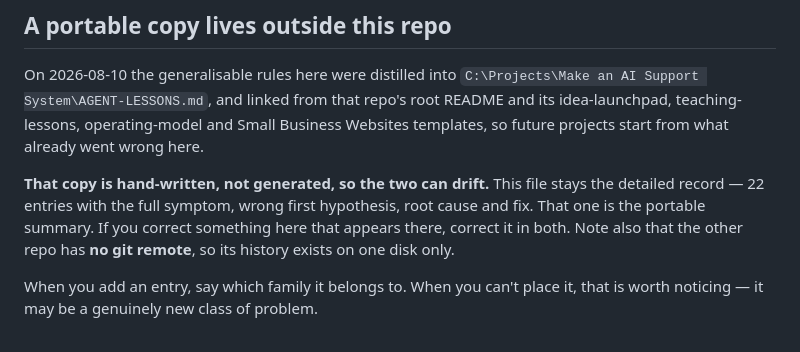
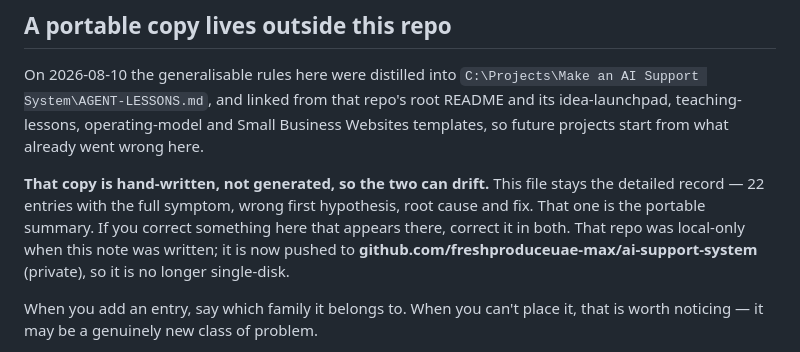
Before and after one commit to freshproduceuae-max/sql-server-revision-tracker, a Markdown page: LESSONS-LEARNED.md, the part around the change. GitHub-like rendering.

Commit message:
Correct the no-remote claim now that the repo is on GitHub (#11)
Stale warning corrected in place per the file's own maintenance rule.

```diff
--- a/LESSONS-LEARNED.md
+++ b/LESSONS-LEARNED.md
@@ -50,8 +50,9 @@ went wrong here.
 **That copy is hand-written, not generated, so the two can drift.** This file
 stays the detailed record — 22 entries with the full symptom, wrong first
 hypothesis, root cause and fix. That one is the portable summary. If you correct
-something here that appears there, correct it in both. Note also that the other
-repo has **no git remote**, so its history exists on one disk only.
+something here that appears there, correct it in both. That repo was local-only when this
+note was written; it is now pushed to **github.com/freshproduceuae-max/ai-support-system**
+(private), so it is no longer single-disk.
 
 When you add an entry, say which family it belongs to. When you can't place it,
 that is worth noticing — it may be a genuinely new class of problem.
```
